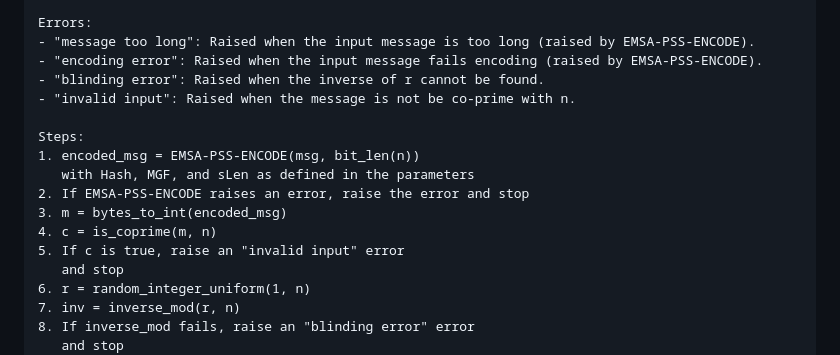
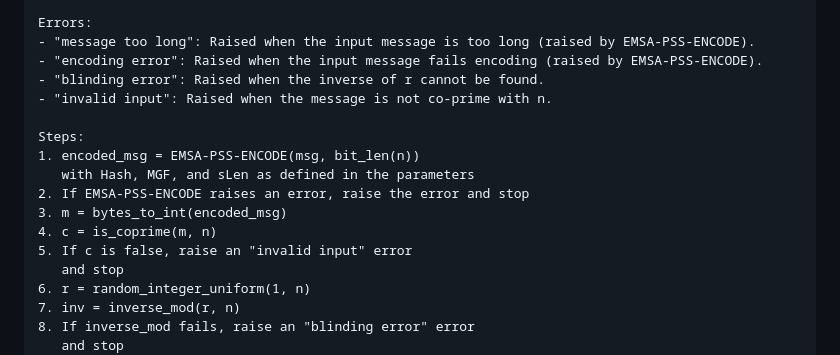
Before and after one commit to cfrg/draft-irtf-cfrg-blind-signatures, a Markdown page: draft-irtf-cfrg-rsa-blind-signatures.md, the part around the change. GitHub-like rendering.

```diff
--- a/draft-irtf-cfrg-rsa-blind-signatures.md
+++ b/draft-irtf-cfrg-rsa-blind-signatures.md
@@ -333,7 +333,7 @@ Errors:
 - "message too long": Raised when the input message is too long (raised by EMSA-PSS-ENCODE).
 - "encoding error": Raised when the input message fails encoding (raised by EMSA-PSS-ENCODE).
 - "blinding error": Raised when the inverse of r cannot be found.
-- "invalid input": Raised when the message is not be co-prime with n.
+- "invalid input": Raised when the message is not co-prime with n.
 
 Steps:
 1. encoded_msg = EMSA-PSS-ENCODE(msg, bit_len(n))
@@ -341,7 +341,7 @@ Steps:
 2. If EMSA-PSS-ENCODE raises an error, raise the error and stop
 3. m = bytes_to_int(encoded_msg)
 4. c = is_coprime(m, n)
-5. If c is true, raise an "invalid input" error
+5. If c is false, raise an "invalid input" error
    and stop
 6. r = random_integer_uniform(1, n)
 7. inv = inverse_mod(r, n)
```
